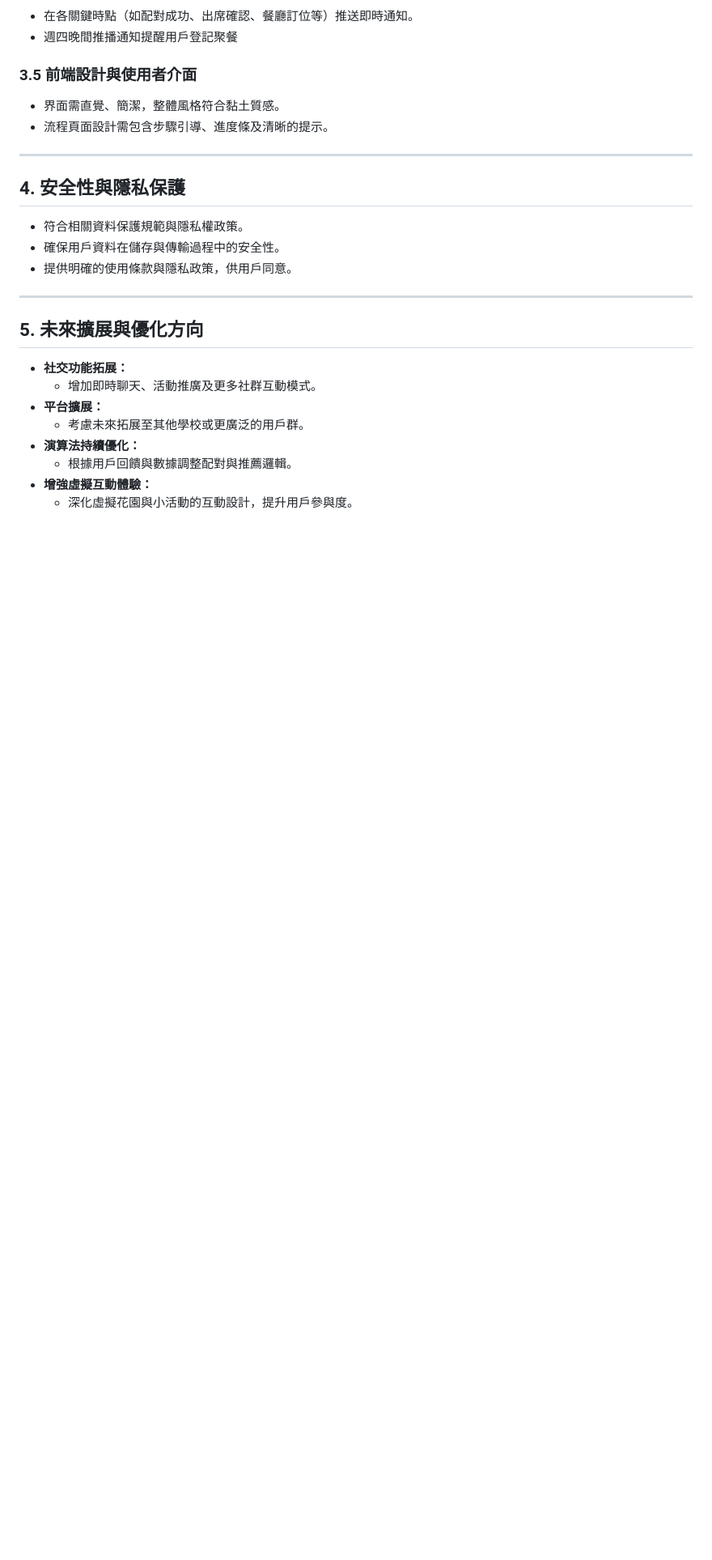
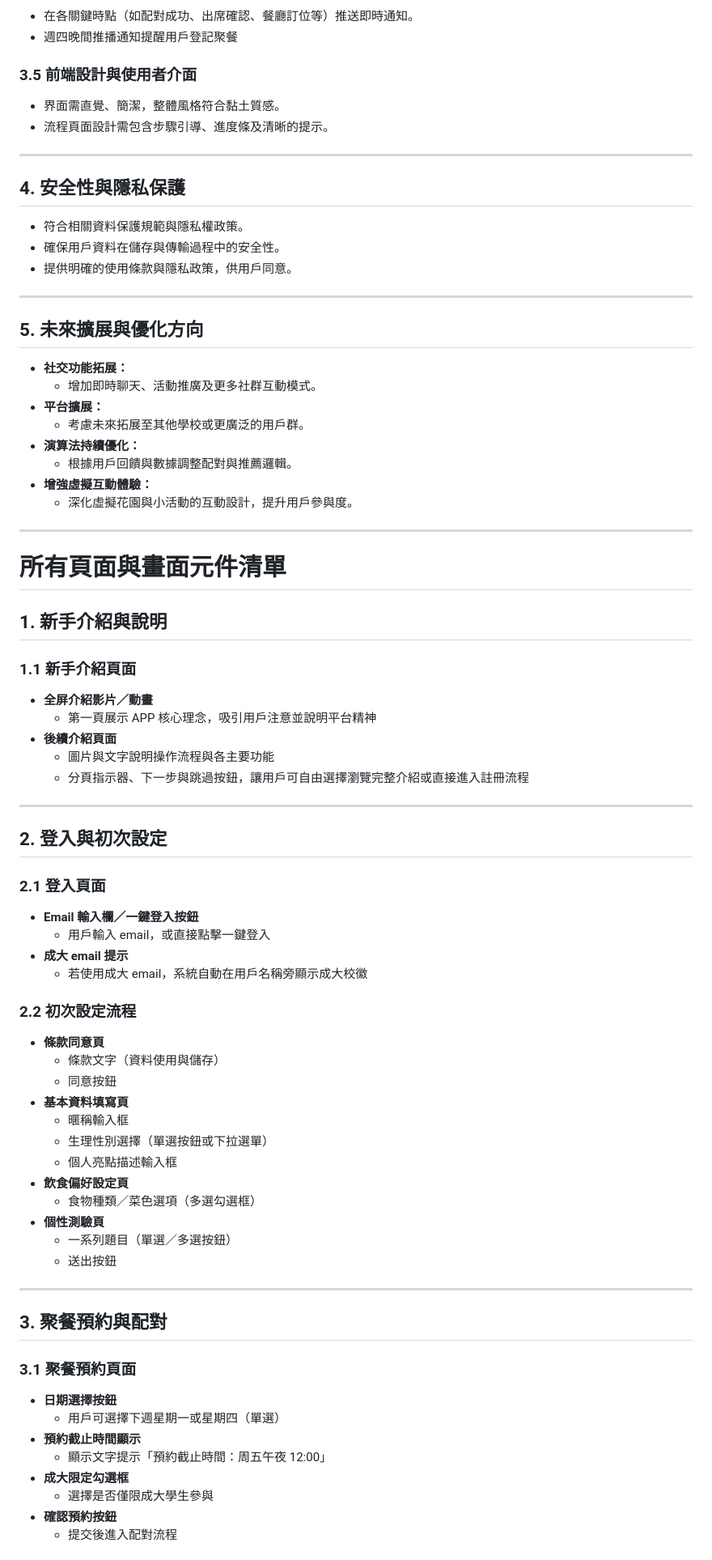
Before and after one commit to ncchen99/Tuckin, a Markdown page: 需求文件.md, the part around one of its changes. Shown at 81% size. Drawn GitHub-style; blank space fills up the shorter version.

```diff
--- a/需求文件.md
+++ b/需求文件.md
@@ -245,3 +245,56 @@
   - 根據用戶回饋與數據調整配對與推薦邏輯。
 - **增強虛擬互動體驗：**
   - 深化虛擬花園與小活動的互動設計，提升用戶參與度。
+
+
+---
+
+# 所有頁面與畫面元件清單
+
+## 1. 新手介紹與說明
+
+### 1.1 新手介紹頁面
+- **全屏介紹影片／動畫**
+  - 第一頁展示 APP 核心理念，吸引用戶注意並說明平台精神
+- **後續介紹頁面**
+  - 圖片與文字說明操作流程與各主要功能
+  - 分頁指示器、下一步與跳過按鈕，讓用戶可自由選擇瀏覽完整介紹或直接進入註冊流程
+
+---
+
+## 2. 登入與初次設定
+
+### 2.1 登入頁面
+- **Email 輸入欄／一鍵登入按鈕**
+  - 用戶輸入 email，或直接點擊一鍵登入
+- **成大 email 提示**
+  - 若使用成大 email，系統自動在用戶名稱旁顯示成大校徽
+
+### 2.2 初次設定流程
+- **條款同意頁**
+  - 條款文字（資料使用與儲存）
+  - 同意按鈕
+- **基本資料填寫頁**
+  - 暱稱輸入框
+  - 生理性別選擇（單選按鈕或下拉選單）
+  - 個人亮點描述輸入框
+- **飲食偏好設定頁**
+  - 食物種類／菜色選項（多選勾選框）
+- **個性測驗頁**
+  - 一系列題目（單選／多選按鈕）
+  - 送出按鈕
+
+---
+
+## 3. 聚餐預約與配對
+
+### 3.1 聚餐預約頁面
+- **日期選擇按鈕**
+  - 用戶可選擇下週星期一或星期四（單選）
+- **預約截止時間顯示**
+  - 顯示文字提示「預約截止時間：周五午夜 12:00」
+- **成大限定勾選框**
+  - 選擇是否僅限成大學生參與
+- **確認預約按鈕**
+  - 提交後進入配對流程
+
```
Also changed, not shown: other parts of 需求文件.md (+139 -0 lines).
